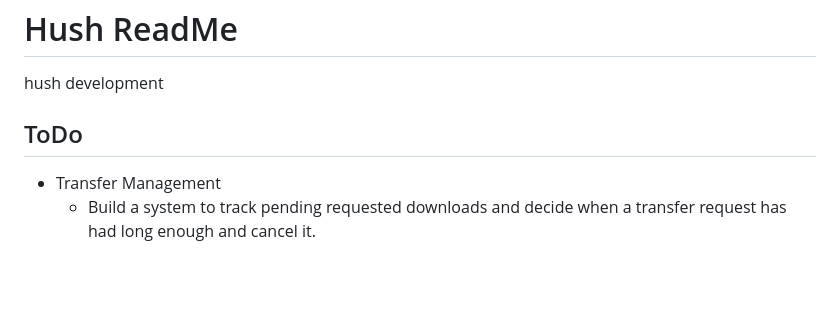
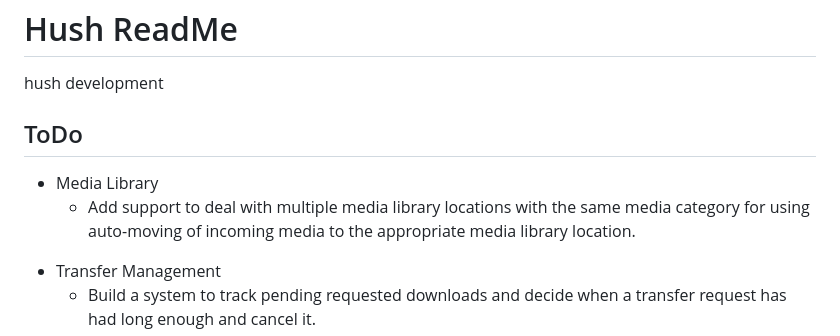
Before and after one commit to Cabji/hush, a Markdown page: README.md, the part around the change. Drawn GitHub-style; blank space fills up the shorter version.

Commit message:
Update README.md
media library -> multiple locations with same category update

```diff
--- a/README.md
+++ b/README.md
@@ -3,6 +3,10 @@ hush development
 
 <h2>ToDo</h2>
 <ul>
+    <li>Media Library</li>
+    <ul>
+        <li>Add support to deal with multiple media library locations with the same media category for using auto-moving of incoming media to the appropriate media library location.</li>
+    </ul>
     <li>Transfer Management</li>
     <ul>
         <li>Build a system to track pending requested downloads and decide when a transfer request has had long enough and cancel it.</li>
```
